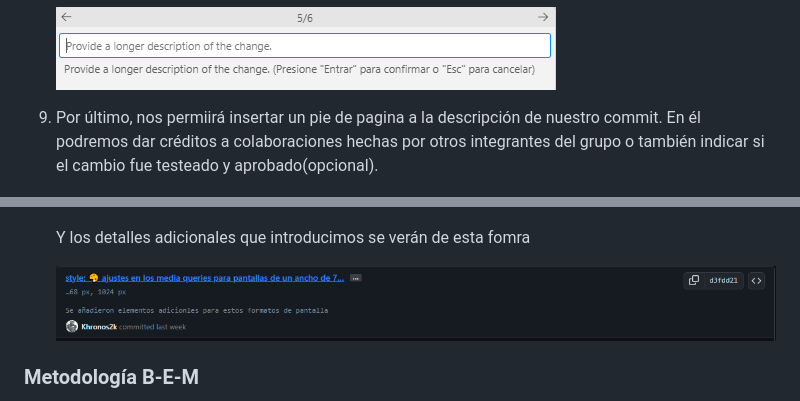
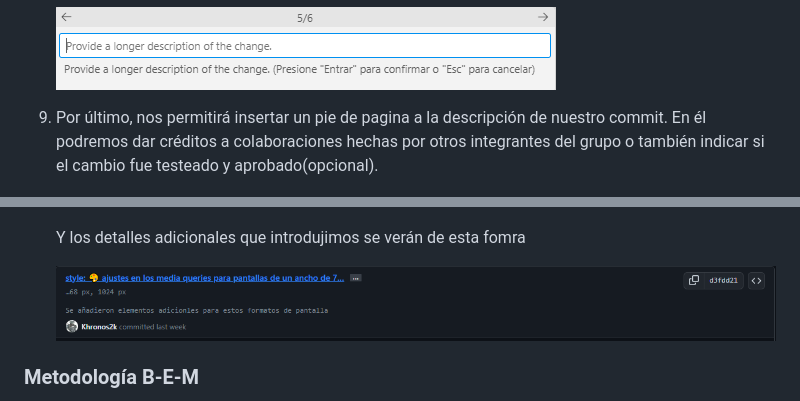
Before and after one commit to Khronos2k/Montserrat, a Markdown page: GUIDE.md, 2 parts joined by grey strips. GitHub-like rendering.

Commit message:
docs: 📝 Update Guide.md
Actualización de Guide.md

```diff
--- a/GUIDE.md
+++ b/GUIDE.md
@@ -48,7 +48,7 @@ Para usar conventional commits debemos seguir los siguientes pasos:
 
     ![Alt text](guideAdds/image-9.png)
 
-9. Por último, nos permiirá insertar un pie de pagina a la descripción de nuestro commit. En él podremos dar créditos a colaboraciones hechas por otros integrantes del grupo o también indicar si el cambio fue testeado y aprobado(opcional).
+9. Por último, nos permitirá insertar un pie de pagina a la descripción de nuestro commit. En él podremos dar créditos a colaboraciones hechas por otros integrantes del grupo o también indicar si el cambio fue testeado y aprobado(opcional).
 
     ![Alt text](guideAdds/image-10.png)
 
@@ -57,7 +57,7 @@ Para usar conventional commits debemos seguir los siguientes pasos:
 
     ![Alt text](guideAdds/image.png)
 
-    Y los detalles adicionales que introducimos se verán de esta fomra
+    Y los detalles adicionales que introdujimos se verán de esta fomra
 
     ![Alt text](guideAdds/image-1.png)
 
```
